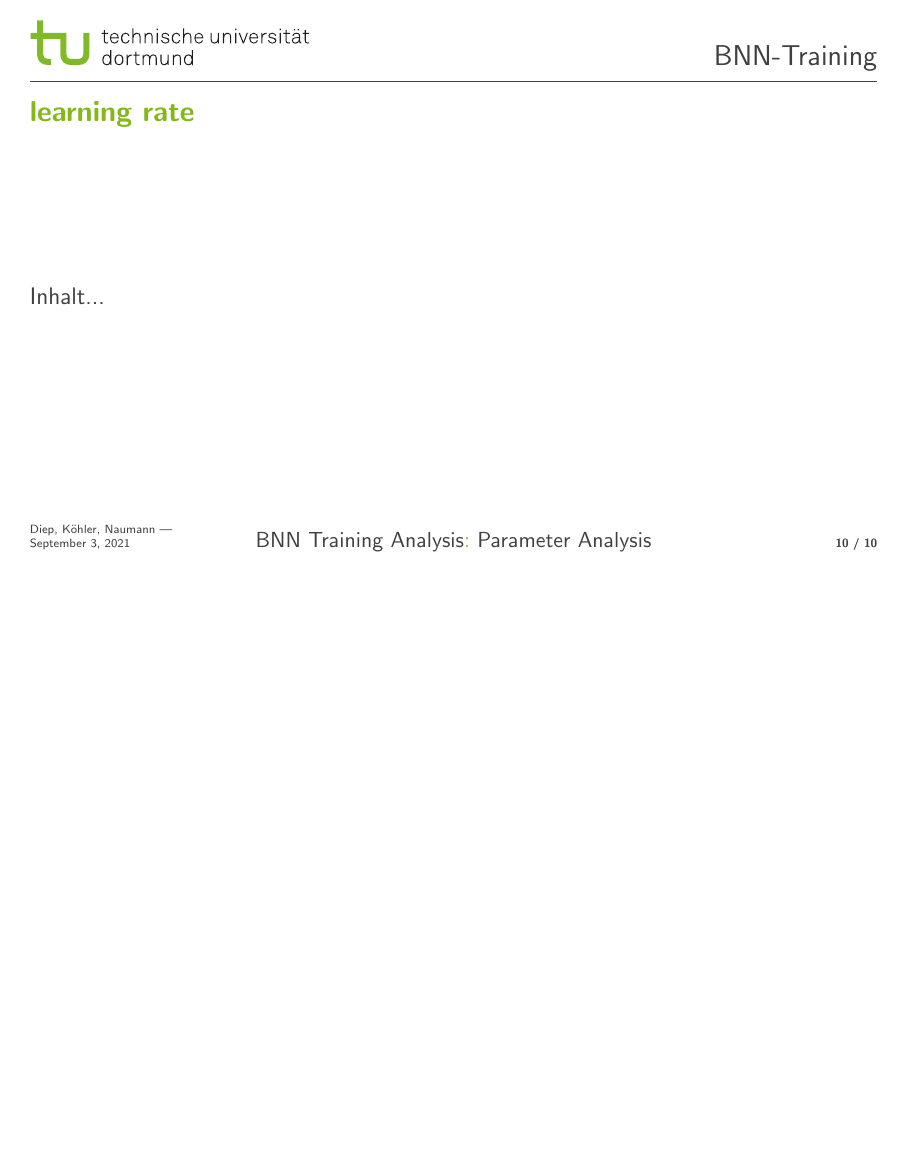
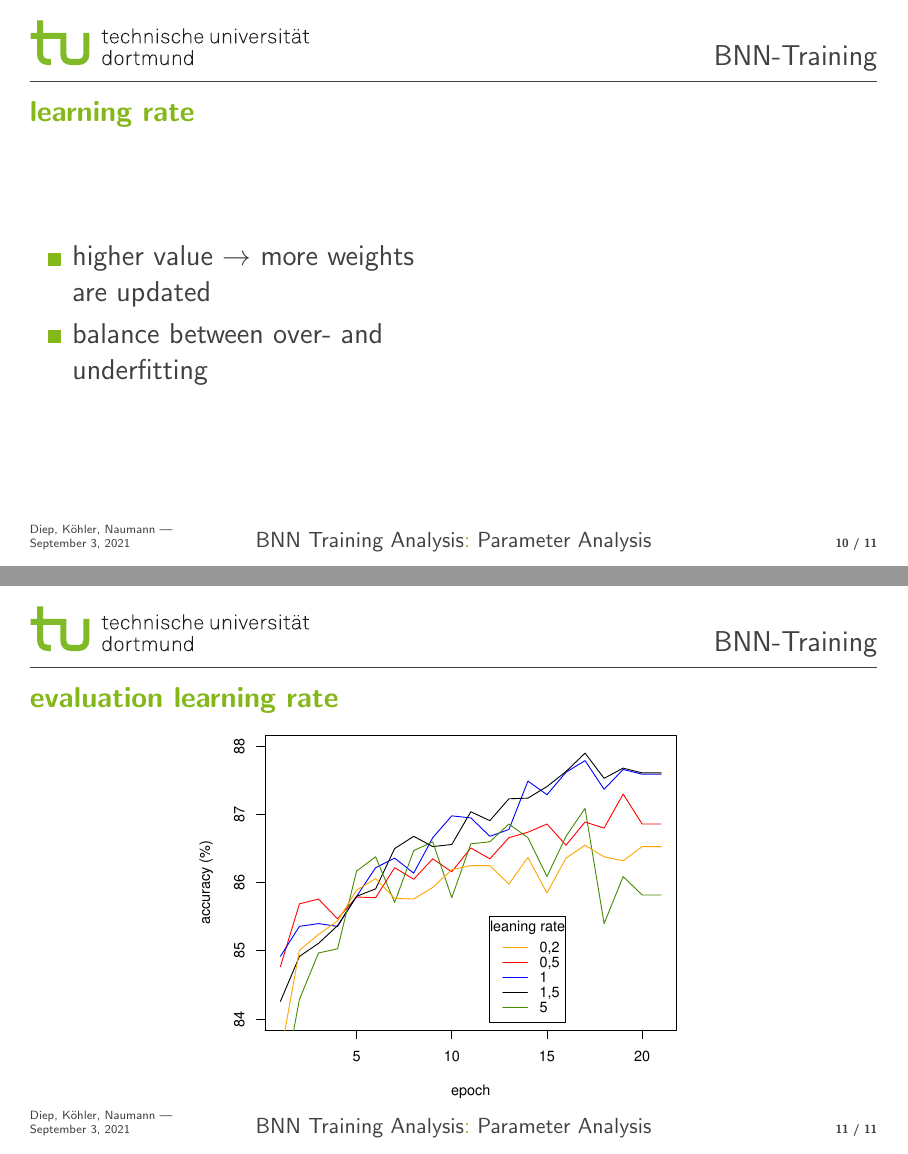
Before and after one commit to Jako9/bnn-mnist-recognition, LaTeX slides (Vortrag/bnn_training.tex): page 10 of 10 before the commit and pages 10 and 11 of 11 after it, the two joined at a grey line, the shorter picture padded with empty space. Compiled offline with pdfLaTeX.

Commit message:
learningrate im Vortrag

```diff
--- a/Vortrag/bnn_training.tex
+++ b/Vortrag/bnn_training.tex
@@ -58,7 +58,7 @@
 \definecolor{mm3}{RGB}{15, 112, 57}
 
 
-\title{TODO Titel}
+\title{MNIST Training for BNN}
 \author[Diep, Köhler, Naumann]{Jack Diep, Florian Köhler, Yannick Naumann}
 \institute[BNN-Training]{Design Your Own CPU - Design of Embedded Systems}
 \titlegraphic{\includegraphics[width=0.675\textwidth]{images/tudo-title-2.jpg}}
@@ -175,7 +177,22 @@ Inhalt...
 
 \subsection{Parameter Analysis}
 \begin{frame}{learning rate}
-Inhalt...
+\begin{columns}
+	\column{0.49\textwidth}
+	\begin{itemize}
+		\item higher value $\rightarrow$ more weights are updated
+		\item balance between over- and underfitting
+	\end{itemize}
+	\column{0.49\textwidth}
+	%TODO Graph over- and underfitting
+
+
+
+\end{columns}
+\end{frame}
+\begin{frame}{evaluation learning rate}
+\centering
+\vspace*{-1cm}\includegraphics[scale=0.6]{images/learningrate_measurement.pdf}
 \end{frame}
 
 
```
Also changed, not shown: Ausarbeitung/main.pdf, Vortrag/bnn_training.pdf, Vortrag/images/learningrate_measurement.pdf (added), Vortrag/bnn_training.tex (6 more changed lines), 2 other files.
